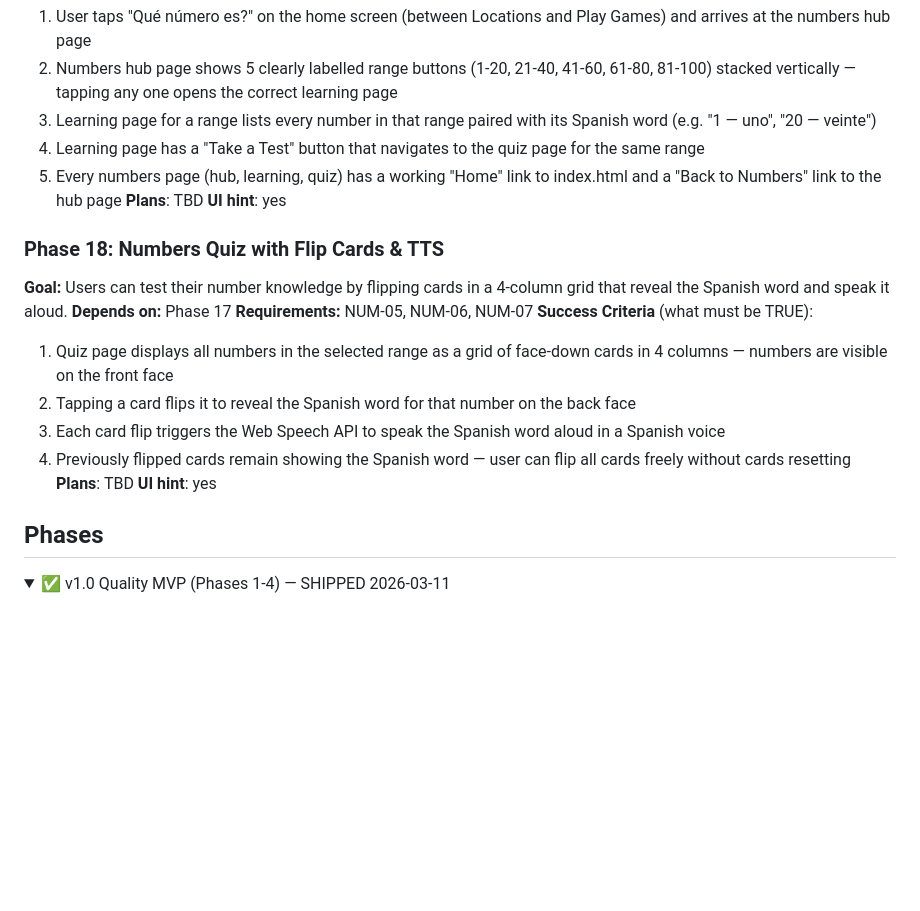
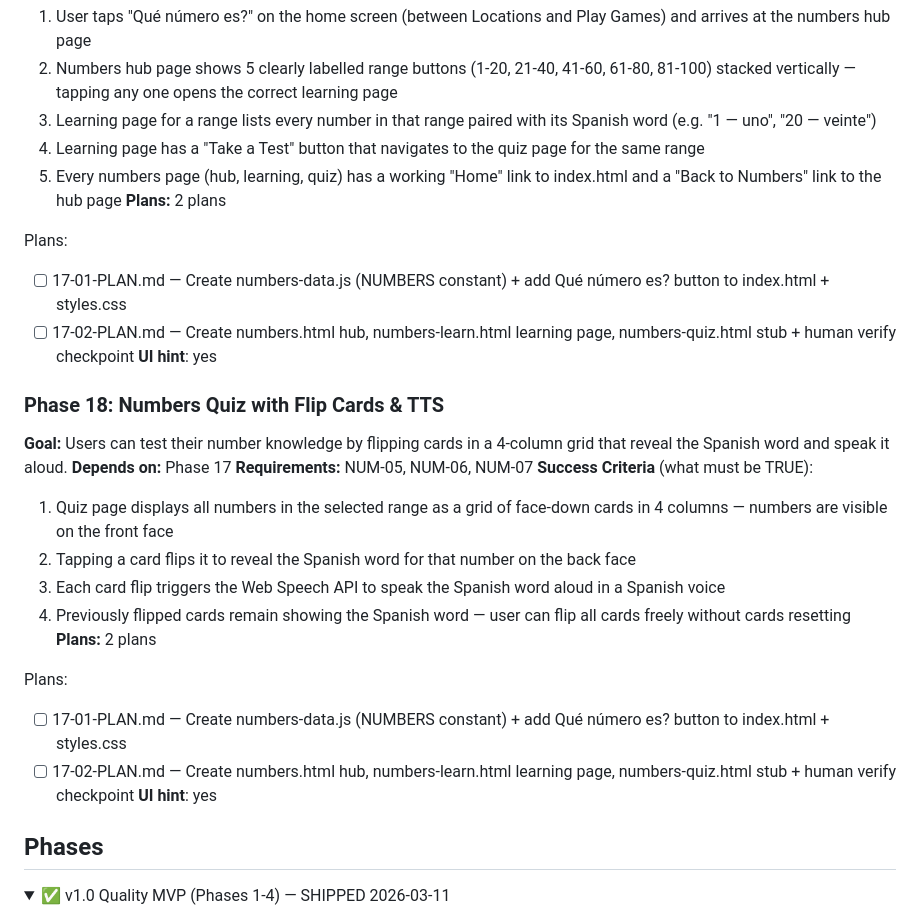
Before and after one commit to adriemel/tap-to-vocab, a Markdown page: .planning/ROADMAP.md, the part around the change. Rendered like a GitHub page; folded sections open; blank space fills up the shorter version.

Commit message:
docs(phase-17): create phase plan — 2 plans in 2 waves
Wave 1: numbers-data.js + home page entry button (17-01)
Wave 2: numbers.html hub + numbers-learn.html + numbers-quiz.html stub + verify checkpoint (17-02)
Covers NUM-01, NUM-02, NUM-03, NUM-04, NUM-08.

Co-Authored-By: Claude Sonnet 4.6 <noreply@anthropic.com>

```diff
--- a/.planning/ROADMAP.md
+++ b/.planning/ROADMAP.md
@@ -107,7 +107,11 @@ Full details: `.planning/milestones/v1.8-ROADMAP.md`
   3. Learning page for a range lists every number in that range paired with its Spanish word (e.g. "1 — uno", "20 — veinte")
   4. Learning page has a "Take a Test" button that navigates to the quiz page for the same range
   5. Every numbers page (hub, learning, quiz) has a working "Home" link to index.html and a "Back to Numbers" link to the hub page
-**Plans**: TBD
+**Plans:** 2 plans
+
+Plans:
+- [ ] 17-01-PLAN.md — Create numbers-data.js (NUMBERS constant) + add Qué número es? button to index.html + styles.css
+- [ ] 17-02-PLAN.md — Create numbers.html hub, numbers-learn.html learning page, numbers-quiz.html stub + human verify checkpoint
 **UI hint**: yes
 
 ### Phase 18: Numbers Quiz with Flip Cards & TTS
@@ -120,7 +124,11 @@ Full details: `.planning/milestones/v1.8-ROADMAP.md`
   2. Tapping a card flips it to reveal the Spanish word for that number on the back face
   3. Each card flip triggers the Web Speech API to speak the Spanish word aloud in a Spanish voice
   4. Previously flipped cards remain showing the Spanish word — user can flip all cards freely without cards resetting
-**Plans**: TBD
+**Plans:** 2 plans
+
+Plans:
+- [ ] 17-01-PLAN.md — Create numbers-data.js (NUMBERS constant) + add Qué número es? button to index.html + styles.css
+- [ ] 17-02-PLAN.md — Create numbers.html hub, numbers-learn.html learning page, numbers-quiz.html stub + human verify checkpoint
 **UI hint**: yes
 
 ## Phases
```
Also changed, not shown: 2 other files.
